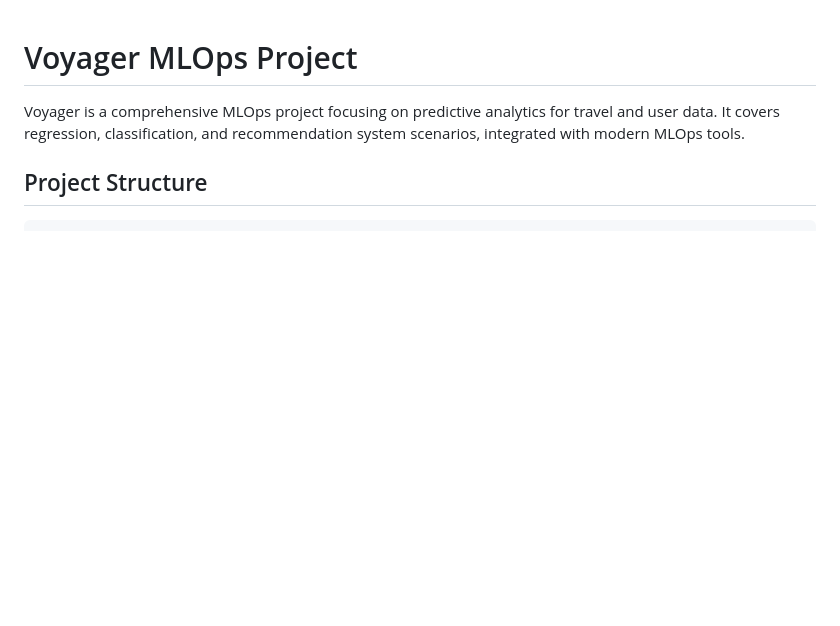
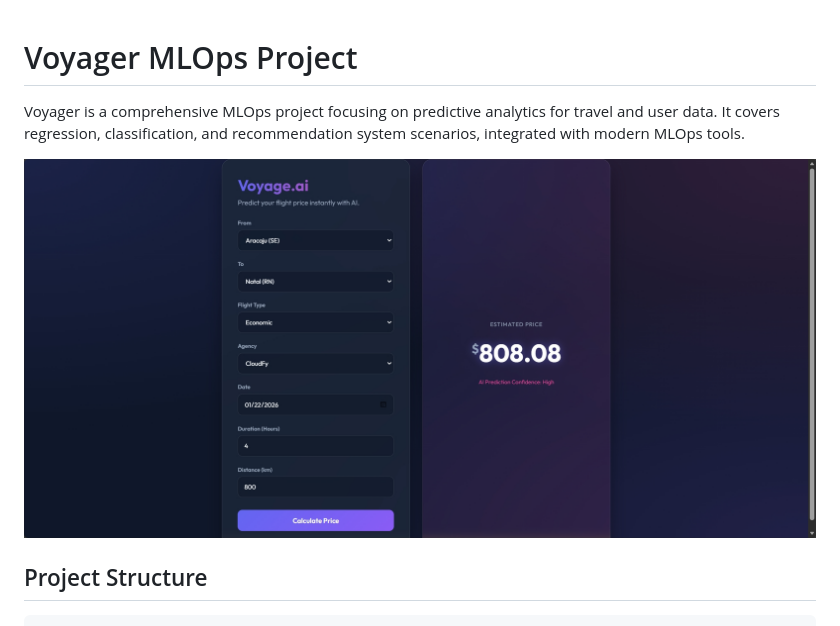
Before and after one commit to KARTHIKEYAN-31/Voyage-Analytics-Integrating-MLOps-in-Travel, a Markdown page: README.md, the part around the change. GitHub-like rendering; pictures changed too: picture/flight_price_prediction.png (added); blank space fills up the shorter version.

```diff
--- a/README.md
+++ b/README.md
@@ -1,6 +1,10 @@
 # Voyager MLOps Project
 
 Voyager is a comprehensive MLOps project focusing on predictive analytics for travel and user data. It covers regression, classification, and recommendation system scenarios, integrated with modern MLOps tools.
+
+
+![Voyager](picture/flight_price_prediction.png)
+
 
 ## Project Structure
 
```
Also changed, not shown: gender_classification/README.md (+2 -0 lines), travel_recommendation/README.md (+2 -0 lines), picture/gender_classification.png (added), picture/travel_recommendation.png (added), 6 other files.
